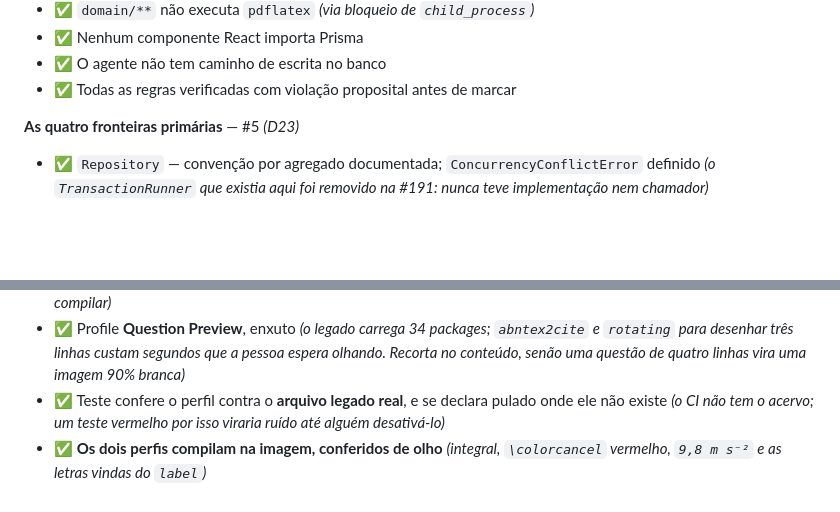
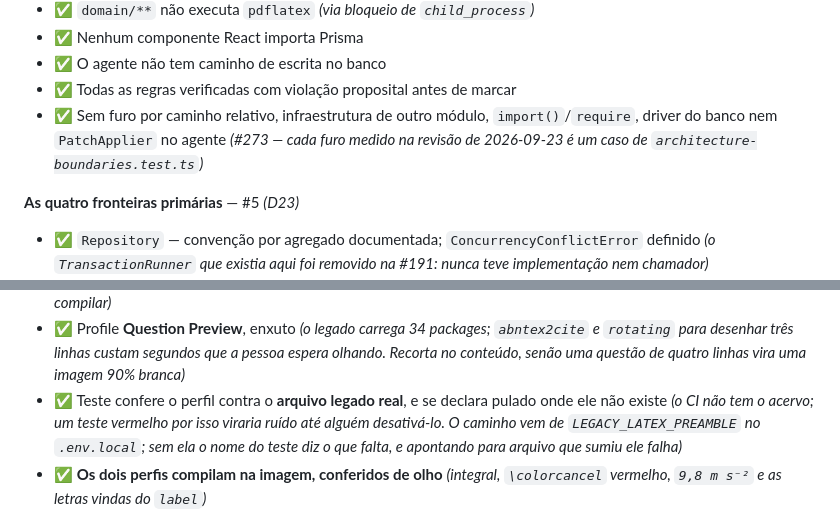
Before and after one commit to ChicoFigueiredo/LatexBookBank, a Markdown page: docs/_atual/_checklist.md, 2 parts joined by grey strips. Drawn GitHub-style; blank space fills up the shorter version.

Commit message:
docs(checklist): o guard de fronteira sem os furos medidos, e o preâmbulo legado por variável
Tarefas H3 e H4 da revisão de 2026-09-23.

Co-Authored-By: Claude Opus 5.5 <noreply@anthropic.com>

```diff
--- a/docs/_atual/_checklist.md
+++ b/docs/_atual/_checklist.md
@@ -212,6 +212,7 @@ Levantados em 2026-08-07, antes do planejamento. Não precisam ser refeitos.
 - ✅ Nenhum componente React importa Prisma
 - ✅ O agente não tem caminho de escrita no banco
 - ✅ Todas as regras verificadas com violação proposital antes de marcar
+- ✅ Sem furo por caminho relativo, infraestrutura de outro módulo, `import()`/`require`, driver do banco nem `PatchApplier` no agente *(#273 — cada furo medido na revisão de 2026-09-23 é um caso de `architecture-boundaries.test.ts`)*
 
 **As quatro fronteiras primárias** — #5 *(D23)*
 - ✅ `Repository` — convenção por agregado documentada; `ConcurrencyConflictError` definido *(o `TransactionRunner` que existia aqui foi removido na #191: nunca teve implementação nem chamador)*
@@ -615,7 +616,7 @@ Levantados em 2026-08-07, antes do planejamento. Não precisam ser refeitos.
 - ✅ Profile **Legacy Compatibility** a partir do `latex-includes.tex` real *(34 packages, na ordem original — `fontenc` antes de `inputenc`, `xcolor` antes de quem o usa; reordenar por gosto só aparece três questões depois)*
 - ✅ As três macros do legado *(`\tikzmark`, `\colorcancel`, `\ontop`; sem elas, as questões de álgebra param de compilar)*
 - ✅ Profile **Question Preview**, enxuto *(o legado carrega 34 packages; `abntex2cite` e `rotating` para desenhar três linhas custam segundos que a pessoa espera olhando. Recorta no conteúdo, senão uma questão de quatro linhas vira uma imagem 90% branca)*
-- ✅ Teste confere o perfil contra o **arquivo legado real**, e se declara pulado onde ele não existe *(o CI não tem o acervo; um teste vermelho por isso viraria ruído até alguém desativá-lo)*
+- ✅ Teste confere o perfil contra o **arquivo legado real**, e se declara pulado onde ele não existe *(o CI não tem o acervo; um teste vermelho por isso viraria ruído até alguém desativá-lo. O caminho vem de `LEGACY_LATEX_PREAMBLE` no `.env.local`; sem ela o nome do teste diz o que falta, e apontando para arquivo que sumiu ele falha)*
 - ✅ **Os dois perfis compilam na imagem, conferidos de olho** *(integral, `\colorcancel` vermelho, `9,8 m s⁻²` e as letras vindas do `label`)*
 - ✅ `LatexBuilder` monta o bundle a partir da questão *(letra da alternativa vem de `label=\alph*)`, nunca escrita no texto — D9)*
 - ✅ Resposta **omitida por padrão** *(é o que se mostra ao aluno; incluir o gabarito por engano seria o pior defeito possível)*
```
